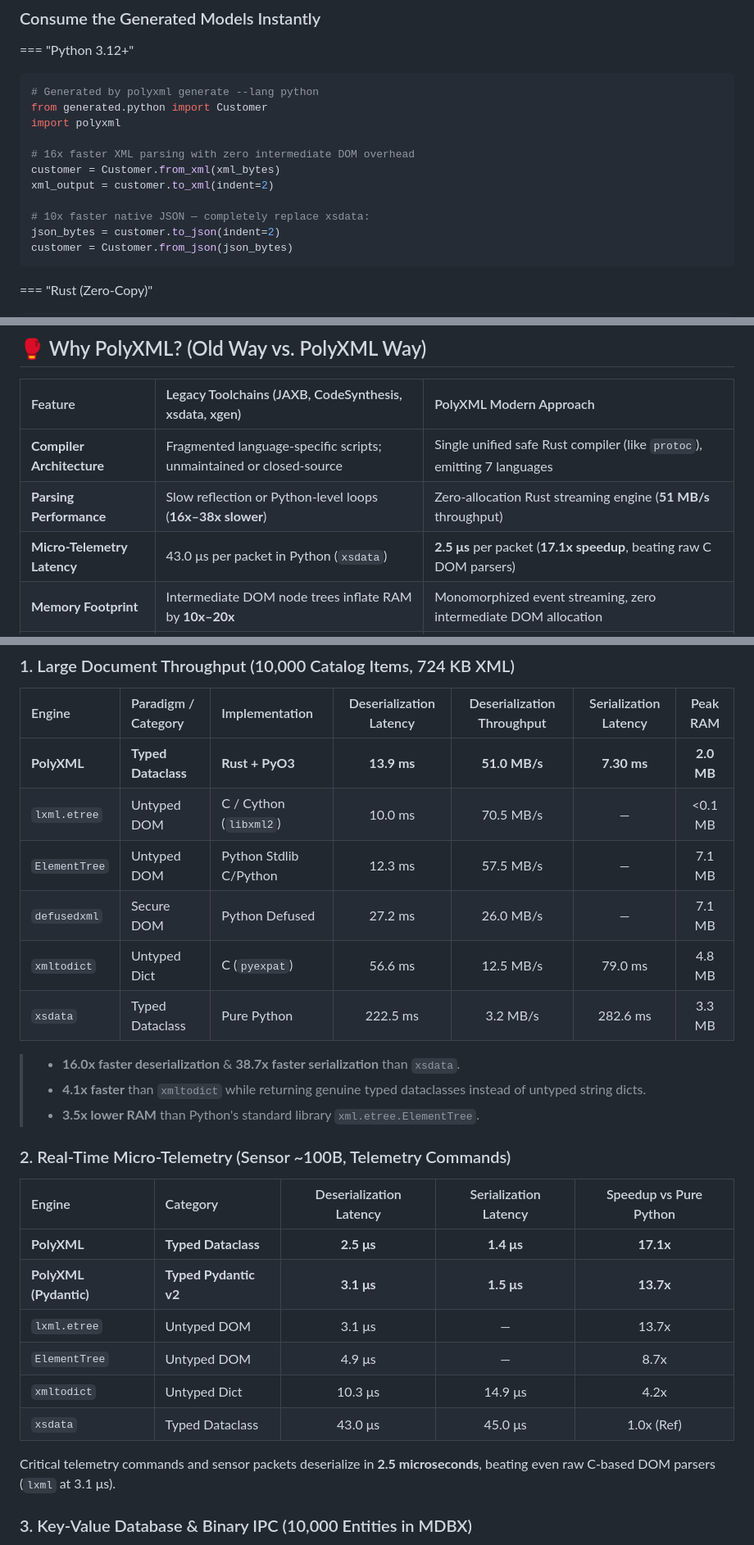
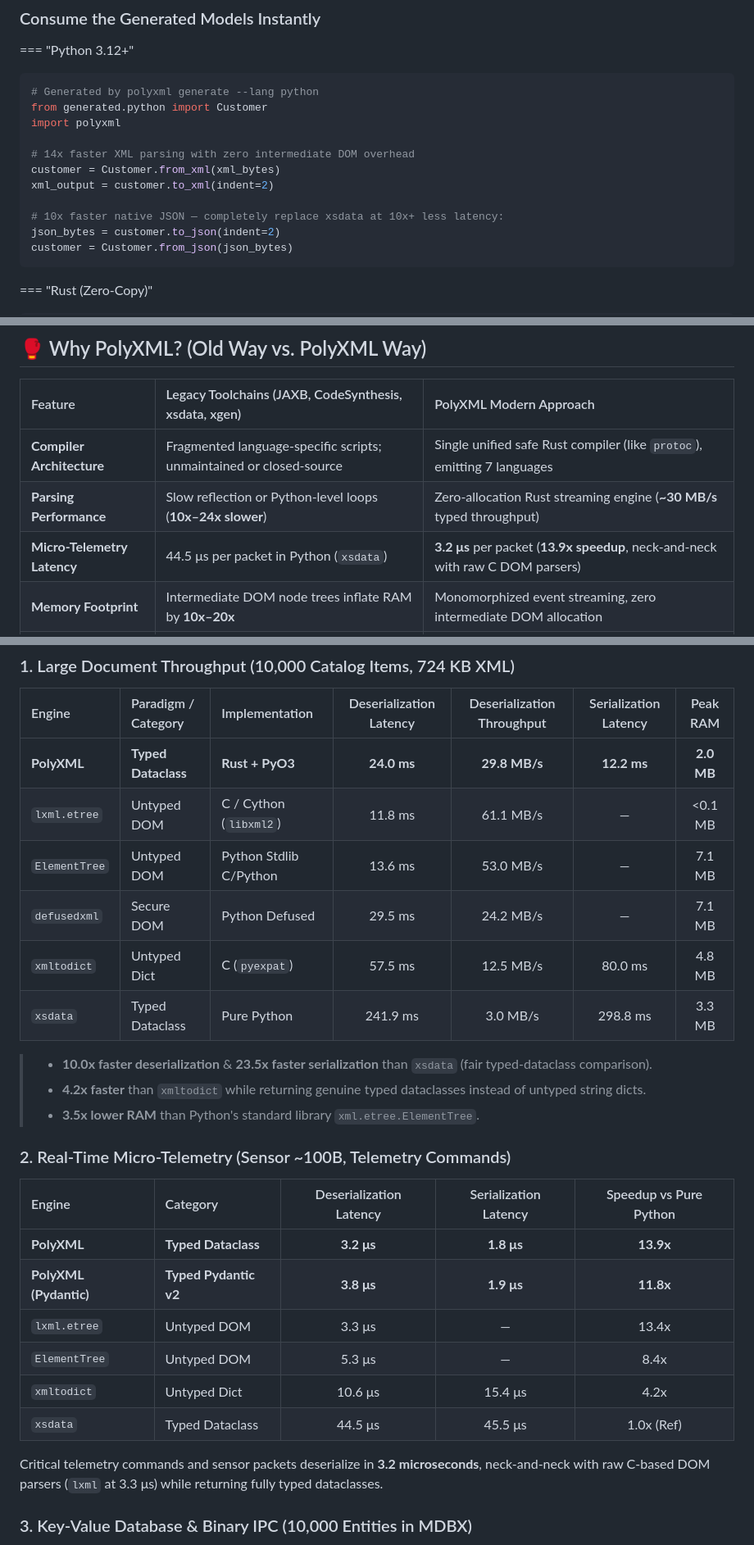
Before and after one commit to nth-bailey/PolyXML, a Markdown page: README.md, 3 parts joined by grey strips. Shown at 82% size. GitHub-like rendering.

Commit message:
docs(readme): update benchmark tables and speedup claims to v0.19.2 measured results

````diff
--- a/README.md
+++ b/README.md
@@ -84,11 +84,11 @@ polyxml build --config polyxml.toml
 from generated.python import Customer
 import polyxml
 
-# 16x faster XML parsing with zero intermediate DOM overhead
+# 14x faster XML parsing with zero intermediate DOM overhead
 customer = Customer.from_xml(xml_bytes)
 xml_output = customer.to_xml(indent=2)
 
-# 10x faster native JSON — completely replace xsdata:
+# 10x faster native JSON — completely replace xsdata at 10x+ less latency:
 json_bytes = customer.to_json(indent=2)
 customer = Customer.from_json(json_bytes)
 ```
@@ -243,8 +243,8 @@ PolyXML strictly generates code adhering to modern programming paradigms (2024
 | Feature | Legacy Toolchains (JAXB, CodeSynthesis, xsdata, xgen) | PolyXML Modern Approach |
 | :--- | :--- | :--- |
 | **Compiler Architecture** | Fragmented language-specific scripts; unmaintained or closed-source | Single unified safe Rust compiler (like `protoc`), emitting 7 languages |
-| **Parsing Performance** | Slow reflection or Python-level loops (**16x–38x slower**) | Zero-allocation Rust streaming engine (**51 MB/s** throughput) |
-| **Micro-Telemetry Latency**| 43.0 μs per packet in Python (`xsdata`) | **2.5 μs** per packet (**17.1x speedup**, beating raw C DOM parsers) |
+| **Parsing Performance** | Slow reflection or Python-level loops (**10x–24x slower**) | Zero-allocation Rust streaming engine (**~30 MB/s** typed throughput) |
+| **Micro-Telemetry Latency**| 44.5 μs per packet in Python (`xsdata`) | **3.2 μs** per packet (**13.9x speedup**, neck-and-neck with raw C DOM parsers) |
 | **Memory Footprint** | Intermediate DOM node trees inflate RAM by **10x–20x** | Monomorphized event streaming, zero intermediate DOM allocation |
 | **XML ↔ JSON Transcoding** | Brittle untyped dicts (`xmltodict`), slow Python loops, duplicate schemas | Zero-copy streaming CLI (`polyxml transcode`) & dual-format models across all targets |
 | **Generated Code Quality**| Pre-C++11 raw pointers, mutable JavaBeans with getters/setters | Immutable Java 21+ records, modern C++20 value types, C# 12 records |
@@ -289,29 +289,29 @@ Measured on standard, reproducible workloads ([full methodology & reproduction s
 
 | Engine | Paradigm / Category | Implementation | Deserialization Latency | Deserialization Throughput | Serialization Latency | Peak RAM |
 | :--- | :--- | :--- | :---: | :---: | :---: | :---: |
-| **PolyXML** | **Typed Dataclass** | **Rust + PyO3** | **13.9 ms** | **51.0 MB/s** | **7.30 ms** | **2.0 MB** |
-| `lxml.etree` | Untyped DOM | C / Cython (`libxml2`) | 10.0 ms | 70.5 MB/s | — | <0.1 MB |
-| `ElementTree` | Untyped DOM | Python Stdlib C/Python | 12.3 ms | 57.5 MB/s | — | 7.1 MB |
-| `defusedxml` | Secure DOM | Python Defused | 27.2 ms | 26.0 MB/s | — | 7.1 MB |
-| `xmltodict` | Untyped Dict | C (`pyexpat`) | 56.6 ms | 12.5 MB/s | 79.0 ms | 4.8 MB |
-| `xsdata` | Typed Dataclass | Pure Python | 222.5 ms | 3.2 MB/s | 282.6 ms | 3.3 MB |
+| **PolyXML** | **Typed Dataclass** | **Rust + PyO3** | **24.0 ms** | **29.8 MB/s** | **12.2 ms** | **2.0 MB** |
+| `lxml.etree` | Untyped DOM | C / Cython (`libxml2`) | 11.8 ms | 61.1 MB/s | — | <0.1 MB |
+| `ElementTree` | Untyped DOM | Python Stdlib C/Python | 13.6 ms | 53.0 MB/s | — | 7.1 MB |
+| `defusedxml` | Secure DOM | Python Defused | 29.5 ms | 24.2 MB/s | — | 7.1 MB |
+| `xmltodict` | Untyped Dict | C (`pyexpat`) | 57.5 ms | 12.5 MB/s | 80.0 ms | 4.8 MB |
+| `xsdata` | Typed Dataclass | Pure Python | 241.9 ms | 3.0 MB/s | 298.8 ms | 3.3 MB |
 
-> - **16.0x faster deserialization** & **38.7x faster serialization** than `xsdata`.
-> - **4.1x faster** than `xmltodict` while returning genuine typed dataclasses instead of untyped string dicts.
+> - **10.0x faster deserialization** & **23.5x faster serialization** than `xsdata` (fair typed-dataclass comparison).
+> - **4.2x faster** than `xmltodict` while returning genuine typed dataclasses instead of untyped string dicts.
 > - **3.5x lower RAM** than Python's standard library `xml.etree.ElementTree`.
 
 ### 2. Real-Time Micro-Telemetry (Sensor ~100B, Telemetry Commands)
 
 | Engine | Category | Deserialization Latency | Serialization Latency | Speedup vs Pure Python |
 | :--- | :--- | :---: | :---: | :---: |
-| **PolyXML** | **Typed Dataclass** | **2.5 μs** | **1.4 μs** | **17.1x** |
-| **PolyXML (Pydantic)** | **Typed Pydantic v2** | **3.1 μs** | **1.5 μs** | **13.7x** |
-| `lxml.etree` | Untyped DOM | 3.1 μs | — | 13.7x |
-| `ElementTree` | Untyped DOM | 4.9 μs | — | 8.7x |
-| `xmltodict` | Untyped Dict | 10.3 μs | 14.9 μs | 4.2x |
-| `xsdata` | Typed Dataclass | 43.0 μs | 45.0 μs | 1.0x (Ref) |
+| **PolyXML** | **Typed Dataclass** | **3.2 μs** | **1.8 μs** | **13.9x** |
+| **PolyXML (Pydantic)** | **Typed Pydantic v2** | **3.8 μs** | **1.9 μs** | **11.8x** |
+| `lxml.etree` | Untyped DOM | 3.3 μs | — | 13.4x |
+| `ElementTree` | Untyped DOM | 5.3 μs | — | 8.4x |
+| `xmltodict` | Untyped Dict | 10.6 μs | 15.4 μs | 4.2x |
+| `xsdata` | Typed Dataclass | 44.5 μs | 45.5 μs | 1.0x (Ref) |
 
-Critical telemetry commands and sensor packets deserialize in **2.5 microseconds**, beating even raw C-based DOM parsers (`lxml` at 3.1 μs).
+Critical telemetry commands and sensor packets deserialize in **3.2 microseconds**, neck-and-neck with raw C-based DOM parsers (`lxml` at 3.3 μs) while returning fully typed dataclasses.
 
 ### 3. Key-Value Database & Binary IPC (10,000 Entities in MDBX)
 
````
Also changed, not shown: other parts of README.md (+1 -1 lines).
